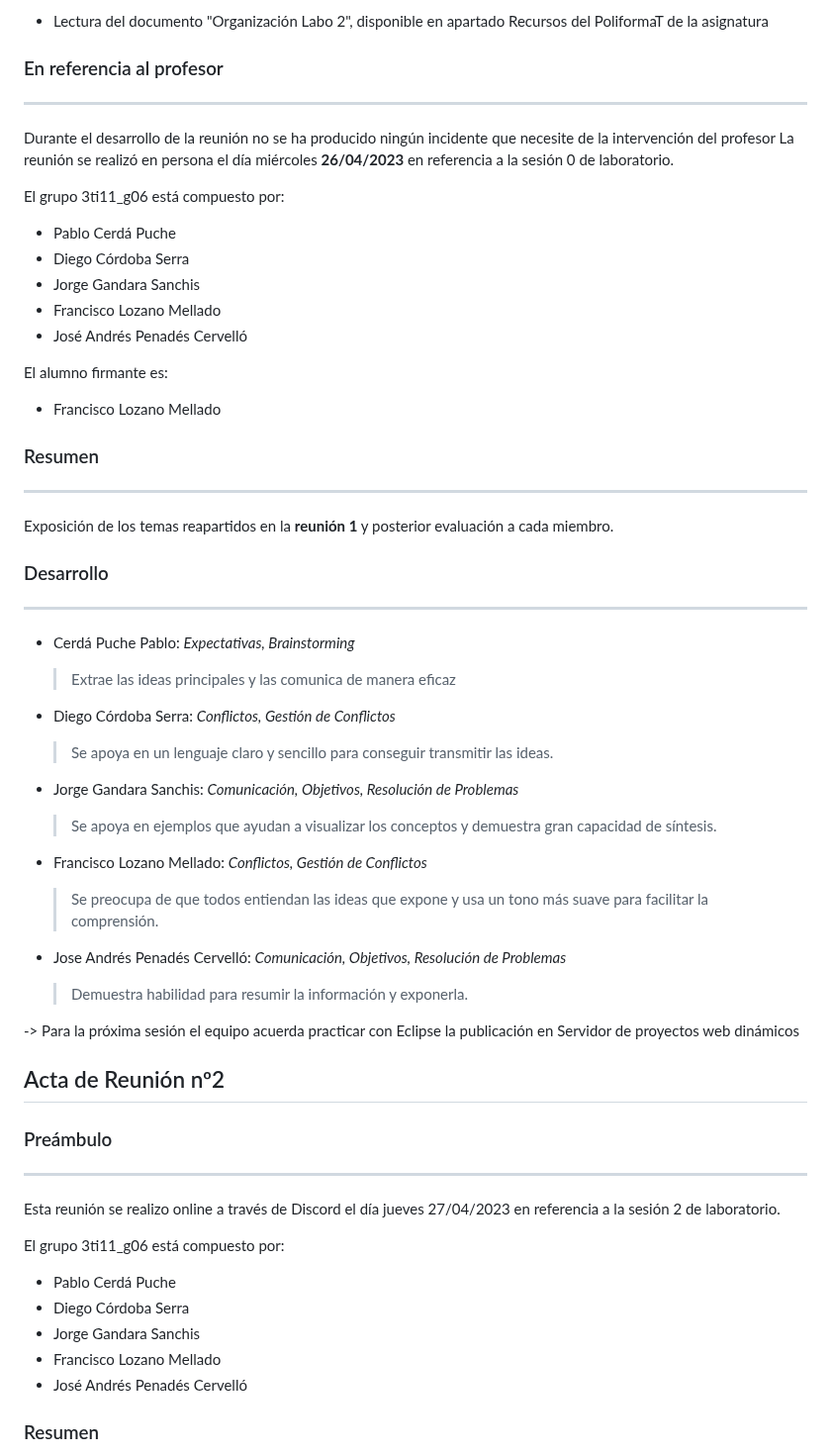
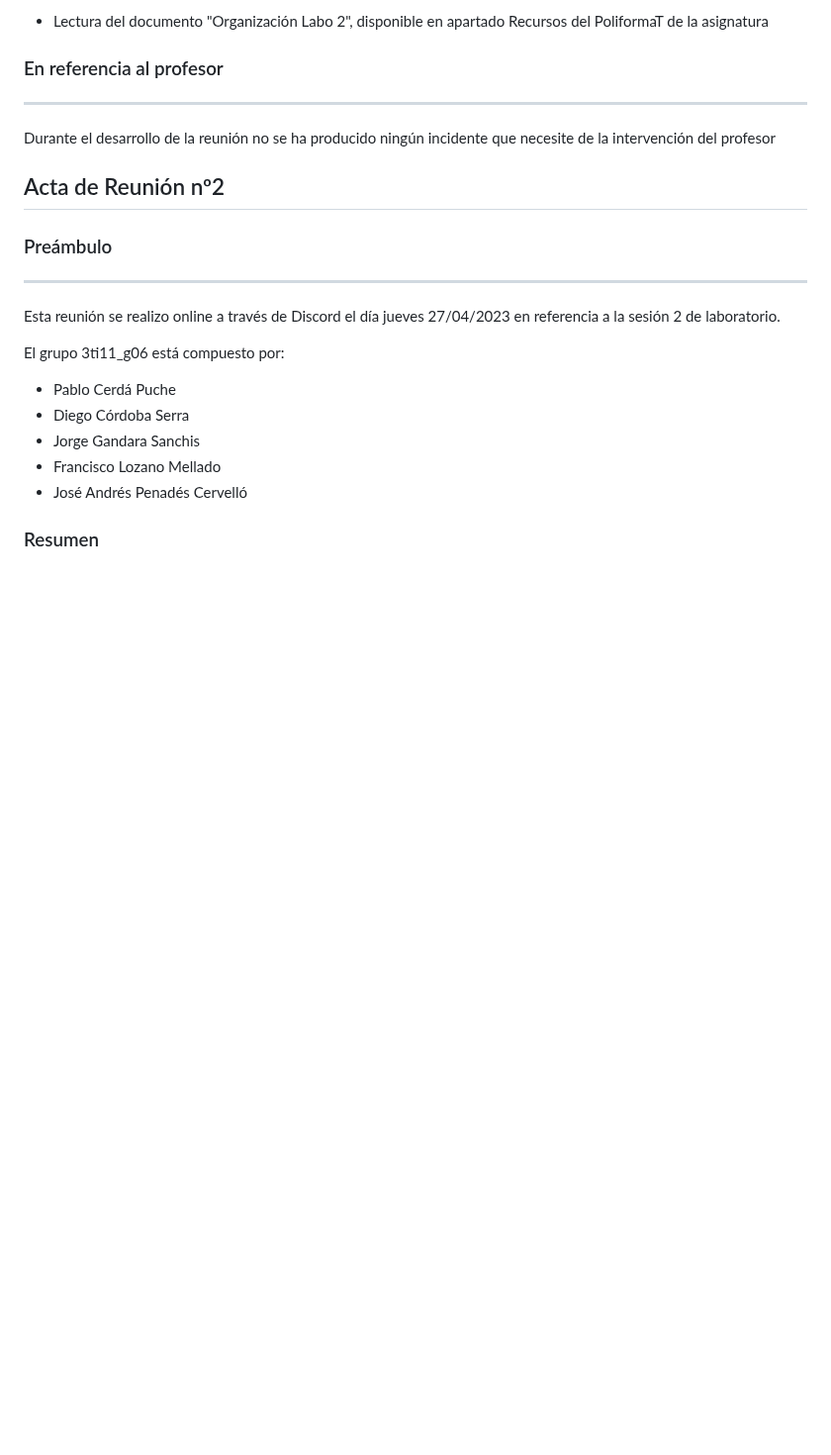
Before and after one commit to diegodev26/DEW-3TI11-L1, a Markdown page: README.md, the part around the change. Shown at 99% size. Drawn GitHub-style; blank space fills up the shorter version.

```diff
--- a/README.md
+++ b/README.md
@@ -34,40 +34,6 @@ Tras definir el dinámica, se comentó el contenido de la próxima sesión de la
 ### En referencia al profesor
 ----
 Durante el desarrollo de la reunión no se ha producido ningún incidente que necesite de la intervención del profesor
-La reunión se realizó en persona el día miércoles **26/04/2023** en referencia a la sesión 0 de laboratorio.
-
-El grupo 3ti11_g06 está compuesto por:
-- Pablo Cerdá Puche
-- Diego Córdoba Serra
-- Jorge Gandara Sanchis
-- Francisco Lozano Mellado
-- José Andrés Penadés Cervelló
-
-El alumno firmante es:
-- Francisco Lozano Mellado
-
-### Resumen
----
-Exposición de los temas reapartidos en la **reunión 1** y posterior evaluación a cada miembro.
-
-### Desarrollo
----
-- Cerdá Puche Pablo: *Expectativas, Brainstorming*
-    > Extrae las ideas principales y las comunica de manera eficaz
-
-- Diego Córdoba Serra: *Conflictos, Gestión de Conflictos*
-    > Se apoya en un lenguaje claro y sencillo para conseguir transmitir las ideas.
-
-- Jorge Gandara Sanchis: *Comunicación, Objetivos, Resolución de Problemas*
-    > Se apoya en ejemplos que ayudan a visualizar los conceptos y demuestra gran capacidad de síntesis.
-
-- Francisco Lozano Mellado: *Conflictos, Gestión de Conflictos*
-    > Se preocupa de que todos entiendan las ideas que expone y usa un tono más suave para facilitar la comprensión.
-
-- Jose Andrés Penadés Cervelló: *Comunicación, Objetivos, Resolución de Problemas*
-   > Demuestra habilidad para resumir la información y exponerla.
-
--> Para la próxima sesión el equipo acuerda practicar con Eclipse la publicación en Servidor de proyectos web dinámicos
 
 
 ## Acta de Reunión nº2
```
